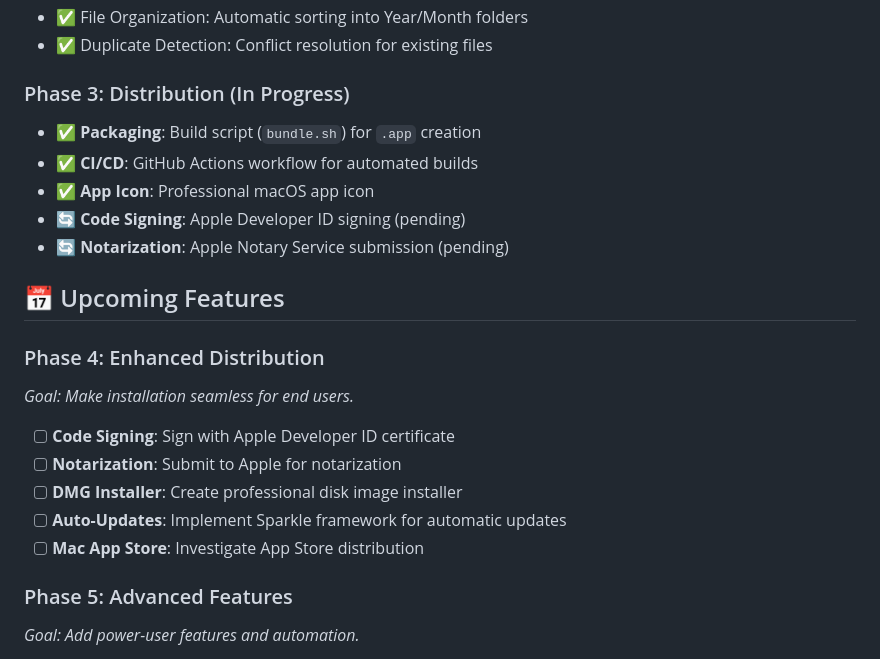
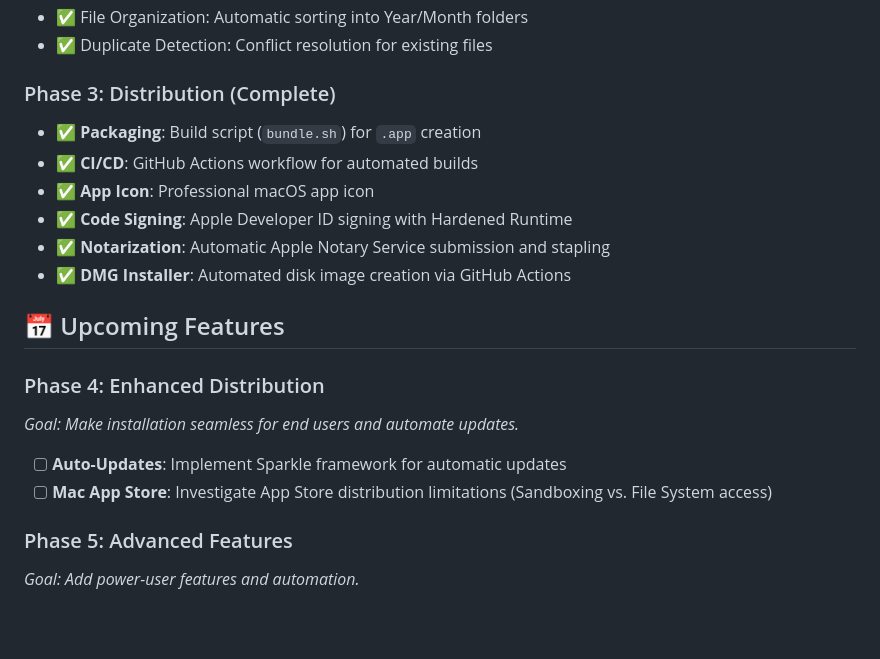
Before and after one commit to Ic3burG/ReceiptSorter, a Markdown page: ROADMAP.md, the part around the change. Drawn GitHub-style; blank space fills up the shorter version.

```diff
--- a/ROADMAP.md
+++ b/ROADMAP.md
@@ -50,25 +50,23 @@ _Successfully migrated to Swift with superior performance and user experience._
 - ✅ File Organization: Automatic sorting into Year/Month folders
 - ✅ Duplicate Detection: Conflict resolution for existing files
 
-### Phase 3: Distribution (In Progress)
+### Phase 3: Distribution (Complete)
 
 - ✅ **Packaging**: Build script (`bundle.sh`) for `.app` creation
 - ✅ **CI/CD**: GitHub Actions workflow for automated builds
 - ✅ **App Icon**: Professional macOS app icon
-- 🔄 **Code Signing**: Apple Developer ID signing (pending)
-- 🔄 **Notarization**: Apple Notary Service submission (pending)
+- ✅ **Code Signing**: Apple Developer ID signing with Hardened Runtime
+- ✅ **Notarization**: Automatic Apple Notary Service submission and stapling
+- ✅ **DMG Installer**: Automated disk image creation via GitHub Actions
 
 ## 📅 Upcoming Features
 
 ### Phase 4: Enhanced Distribution
 
-_Goal: Make installation seamless for end users._
+_Goal: Make installation seamless for end users and automate updates._
 
-- [ ] **Code Signing**: Sign with Apple Developer ID certificate
-- [ ] **Notarization**: Submit to Apple for notarization
-- [ ] **DMG Installer**: Create professional disk image installer
 - [ ] **Auto-Updates**: Implement Sparkle framework for automatic updates
-- [ ] **Mac App Store**: Investigate App Store distribution
+- [ ] **Mac App Store**: Investigate App Store distribution limitations (Sandboxing vs. File System access)
 
 ### Phase 5: Advanced Features
 
```
Also changed, not shown: PROGRESS.md (+15 -0 lines).
